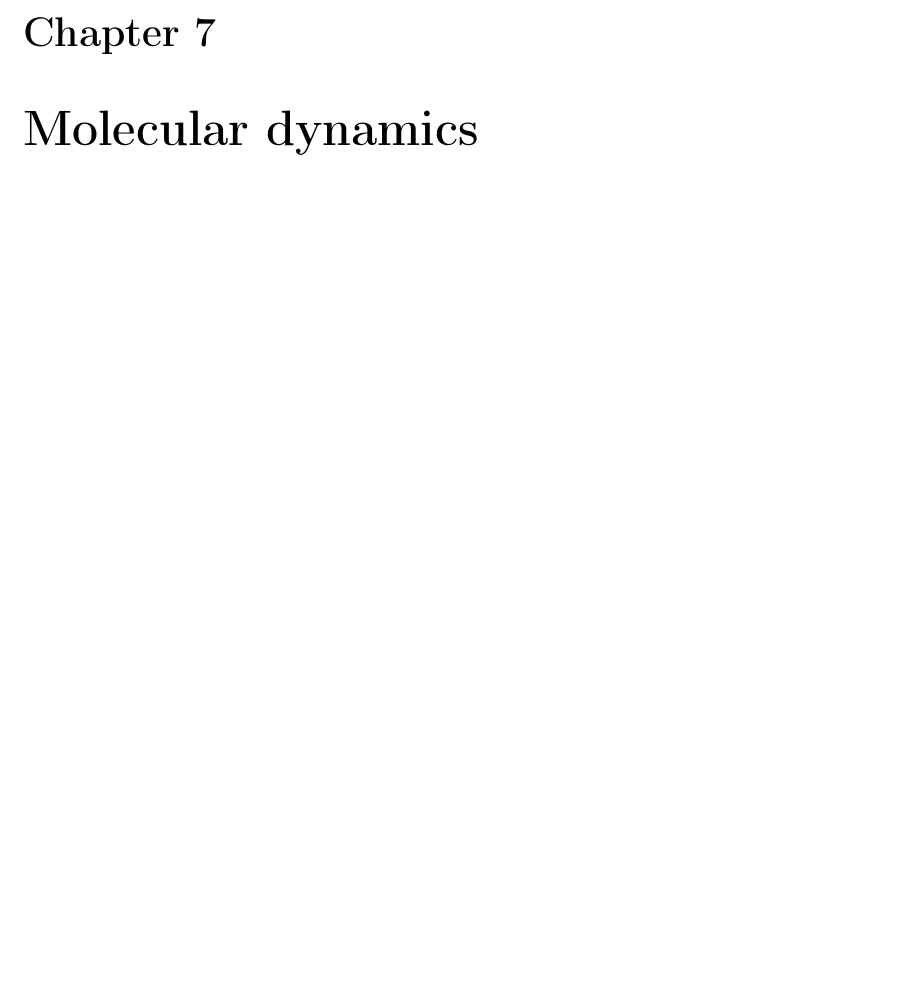
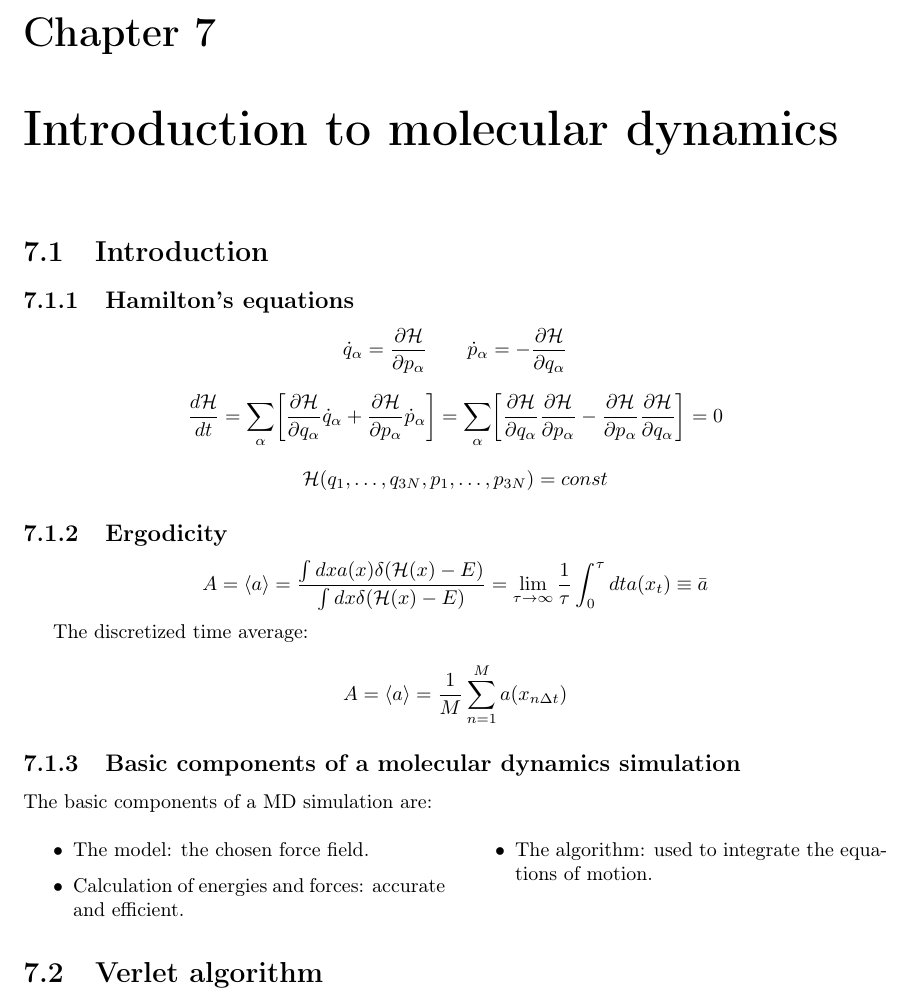
Before and after one commit to giacThePhantom/computational-biophysics, a LaTeX thesis (principal.tex, which reads chapters/07/molecular-dynamics.tex): part of page 49 of 56, cut so that both start at the same text, the shorter picture padded with empty space. Compiled offline with pdfLaTeX.

Commit message:
Lecture 7 started slides

```diff
--- a/chapters/07/molecular-dynamics.tex
+++ b/chapters/07/molecular-dynamics.tex
@@ -1 +1,32 @@
-\chapter{Molecular dynamics}
+\chapter{Introduction to molecular dynamics}
+
+\section{Introduction}
+
+	\subsection{Hamilton's equations}
+
+	$$\dot{q}_\alpha = \frac{\partial\mathcal{H}}{\partial p_\alpha}\qquad\dot{p}_\alpha = - \frac{\partial\mathcal{H}}{\partial q_\alpha}$$
+
+	$$\frac{d\mathcal{H}}{dt} = \sum\limits_\alpha\biggl[\frac{\partial\mathcal{H}}{\partial q_\alpha}\dot{q}_\alpha + \frac{\partial\mathcal{H}}{\partial p_\alpha}\dot{p}_\alpha\biggr] = \sum\limits_\alpha\biggl[\frac{\partial\mathcal{H}}{\partial q_\alpha}\frac{\partial\mathcal{H}}{\partial p_\alpha}-\frac{\partial\mathcal{H}}{\partial p_\alpha}\frac{\partial\mathcal{H}}{\partial q_\alpha}\biggr] = 0$$
+
+	$$\mathcal{H}(q_1, \dots, q_{3N}, p_1, \dots, p_{3N}) = const$$
+
+	\subsection{Ergodicity}
+
+	$$A = \langle a\rangle = \frac{\int dxa(x)\delta(\mathcal{H}(x)-E)}{\int dx\delta(\mathcal{H}(x)-E)} = \lim\limits_{\tau\rightarrow\infty}\frac{1}{\tau}\int_0^\tau dta(x_t)\equiv\bar{a}$$
+
+	The discretized time average:
+
+	$$A = \langle a\rangle = \frac{1}{M}\sum\limits_{n=1}^M a(x_{n\Delta t})$$
+
+	\subsection{Basic components of a molecular dynamics simulation}
+	The basic components of a MD simulation are:
+
+	\begin{multicols}{2}
+		\begin{itemize}
+			\item The model: the chosen force field.
+			\item Calculation of energies and forces: accurate and efficient.
+			\item The algorithm: used to integrate the equations of motion.
+		\end{itemize}
+	\end{multicols}
+
+\section{Verlet algorithm}
```
